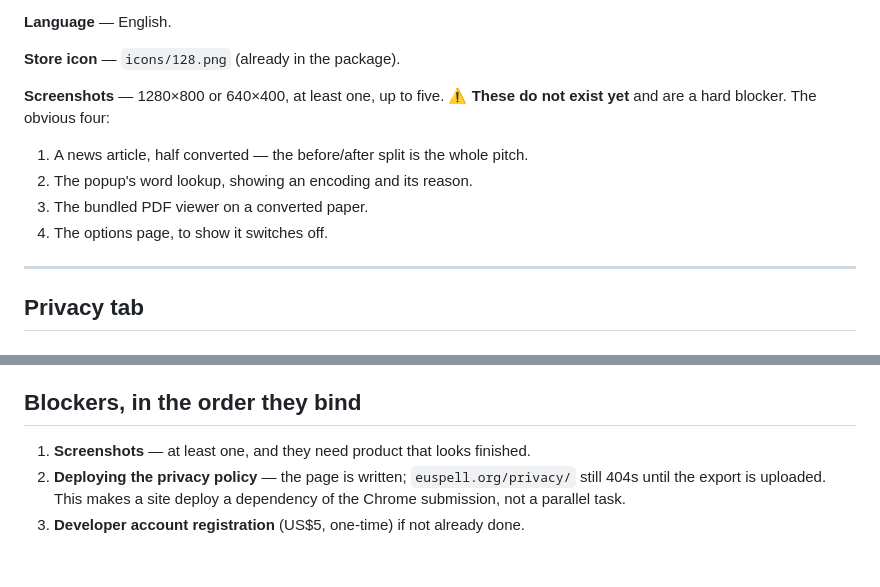
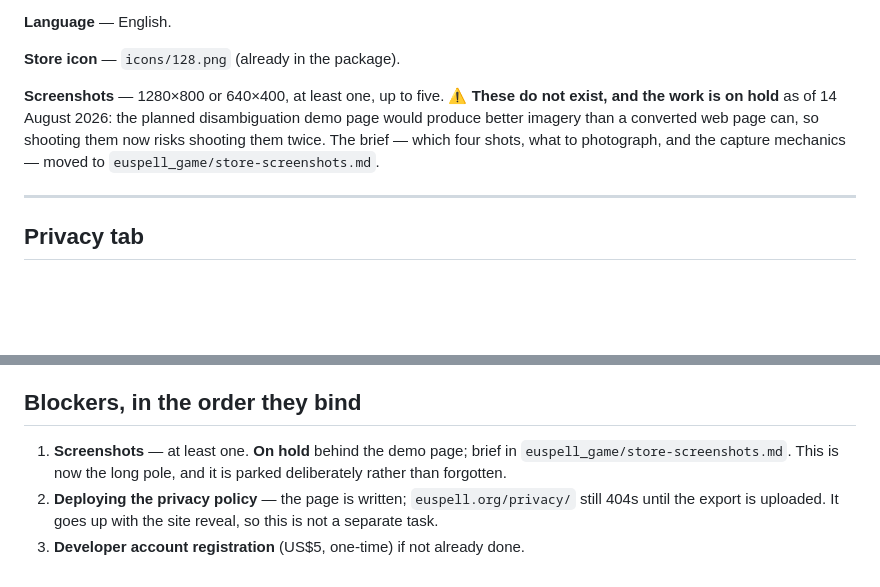
Before and after one commit to ossiak/euspell, a Markdown page: docs/chrome-submission.md, 2 parts joined by grey strips. GitHub-like rendering; blank space fills up the shorter version.

Commit message:
Park the store screenshots behind the demo page
The disambiguation demo would produce a better first image than any converted
web page can, so shooting them now risks shooting them twice. Brief moved to
euspell_game/store-screenshots.md; this doc keeps the pointer so the blocker
reads as parked rather than forgotten.

Co-Authored-By: Claude Opus 5 <noreply@anthropic.com>

```diff
--- a/docs/chrome-submission.md
+++ b/docs/chrome-submission.md
@@ -64,12 +64,11 @@ you would rather be shelved next to language tools.
 **Store icon** — `icons/128.png` (already in the package).
 
 **Screenshots** — 1280×800 or 640×400, at least one, up to five. ⚠ **These do
-not exist yet** and are a hard blocker. The obvious four:
-
-1. A news article, half converted — the before/after split is the whole pitch.
-2. The popup's word lookup, showing an encoding and its reason.
-3. The bundled PDF viewer on a converted paper.
-4. The options page, to show it switches off.
+not exist, and the work is on hold** as of 14 August 2026: the planned
+disambiguation demo page would produce better imagery than a converted web page
+can, so shooting them now risks shooting them twice. The brief — which four
+shots, what to photograph, and the capture mechanics — moved to
+`euspell_game/store-screenshots.md`.
 
 ---
 
@@ -193,8 +192,10 @@ to stumble into. To put the policy up alone, upload `out/privacy/` by itself.
 
 ## Blockers, in the order they bind
 
-1. **Screenshots** — at least one, and they need product that looks finished.
+1. **Screenshots** — at least one. **On hold** behind the demo page; brief in
+   `euspell_game/store-screenshots.md`. This is now the long pole, and it is
+   parked deliberately rather than forgotten.
 2. **Deploying the privacy policy** — the page is written; `euspell.org/privacy/`
-   still 404s until the export is uploaded. This makes a site deploy a
-   dependency of the Chrome submission, not a parallel task.
+   still 404s until the export is uploaded. It goes up with the site reveal, so
+   this is not a separate task.
 3. **Developer account registration** (US$5, one-time) if not already done.
```
